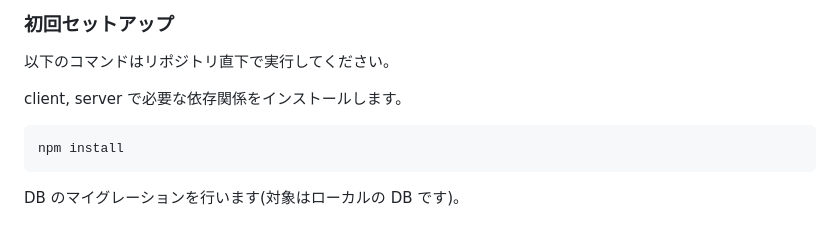
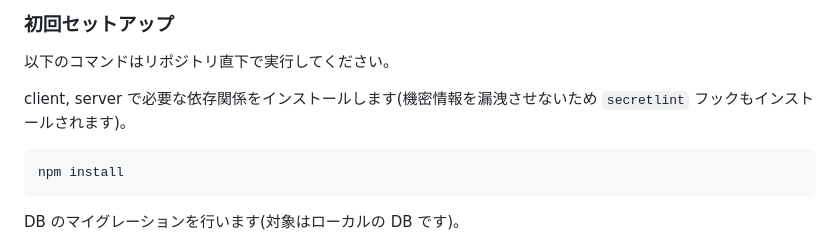
Before and after one commit to KAIT-EDTC/dashboard, a Markdown page: README.md, the part around the change. Rendered like a GitHub page.

Commit message:
doc: `npm install`フックが入ることも明記

````diff
--- a/README.md
+++ b/README.md
@@ -124,7 +124,7 @@ JWT の秘密鍵は、 `openssl rand -base64 32` で設定すると良いです
 
 以下のコマンドはリポジトリ直下で実行してください。
 
-client, server で必要な依存関係をインストールします。
+client, server で必要な依存関係をインストールします(機密情報を漏洩させないため `secretlint` フックもインストールされます)。
 
 ```sh
 npm install
````
